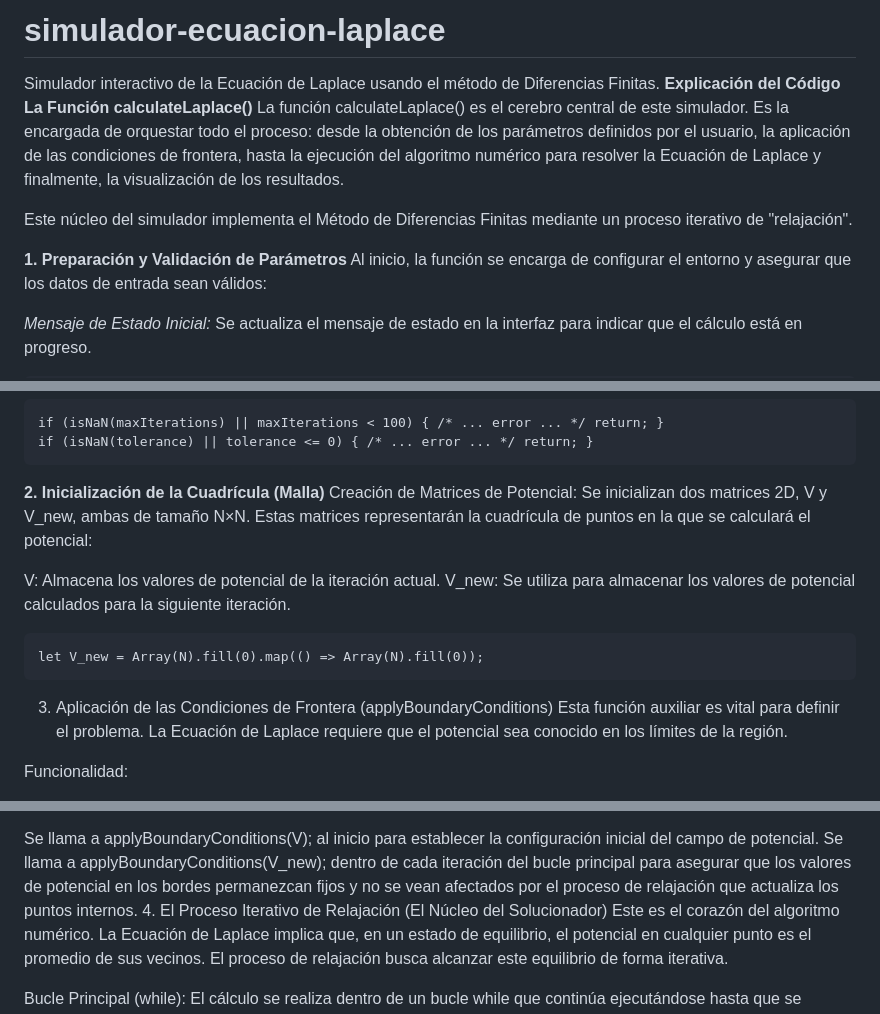
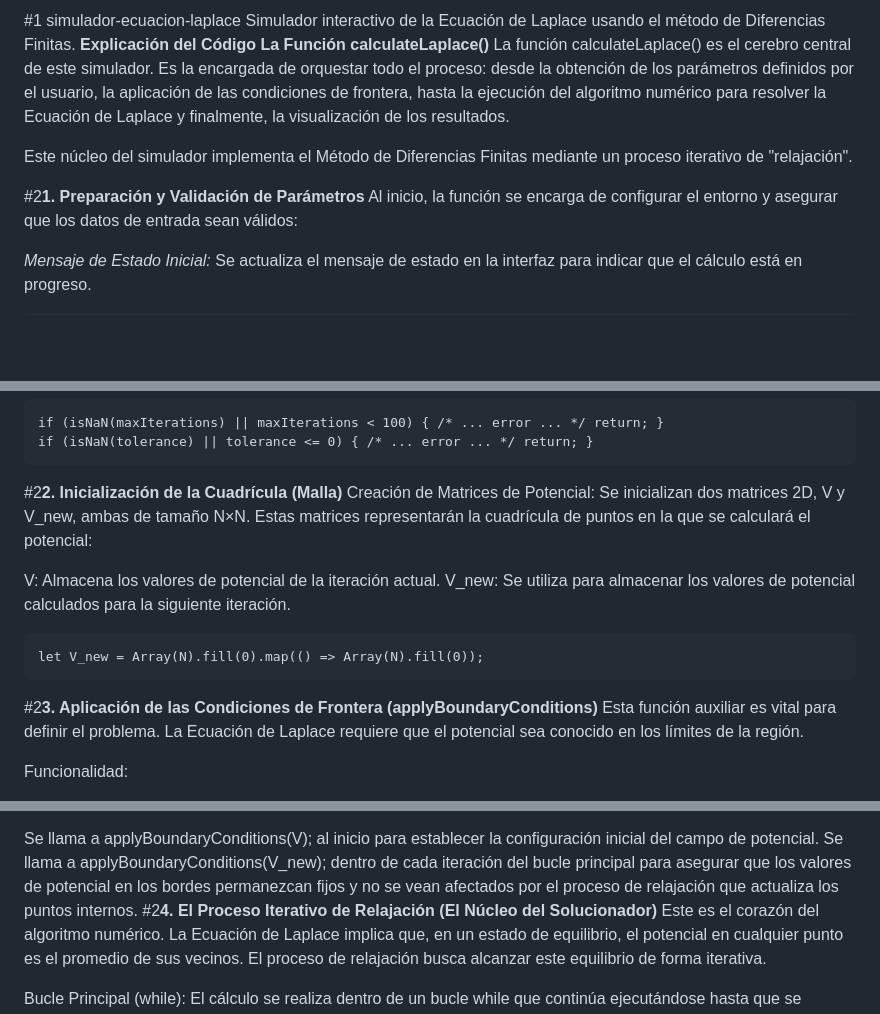
Before and after one commit to isabella260406/simulador-ecuacion-laplace, a Markdown page: README.md, 3 parts joined by grey strips. Drawn GitHub-style; blank space fills up the shorter version.

````diff
--- a/README.md
+++ b/README.md
@@ -1,4 +1,4 @@
-# simulador-ecuacion-laplace
+#1 simulador-ecuacion-laplace
 Simulador interactivo de la Ecuación de Laplace usando el método de Diferencias Finitas.
 **Explicación del Código**
 **La Función calculateLaplace()**
@@ -6,7 +6,7 @@ La función calculateLaplace() es el cerebro central de este simulador. Es la en
 
 Este núcleo del simulador implementa el Método de Diferencias Finitas mediante un proceso iterativo de "relajación".
 
-**1. Preparación y Validación de Parámetros**
+#2**1. Preparación y Validación de Parámetros**
 Al inicio, la función se encarga de configurar el entorno y asegurar que los datos de entrada sean válidos:
 
 *Mensaje de Estado Inicial:*
@@ -32,7 +32,7 @@ if (isNaN(maxIterations) || maxIterations < 100) { /* ... error ... */ return; }
 if (isNaN(tolerance) || tolerance <= 0) { /* ... error ... */ return; }
 ```
 
-**2. Inicialización de la Cuadrícula (Malla)**
+#2**2. Inicialización de la Cuadrícula (Malla)**
 Creación de Matrices de Potencial:
 Se inicializan dos matrices 2D, V y V_new, ambas de tamaño N×N. Estas matrices representarán la cuadrícula de puntos en la que se calculará el potencial:
 
@@ -44,7 +44,7 @@ V_new: Se utiliza para almacenar los valores de potencial calculados para la sig
 let V_new = Array(N).fill(0).map(() => Array(N).fill(0));
 ```
 
-3. Aplicación de las Condiciones de Frontera (applyBoundaryConditions)
+#2**3. Aplicación de las Condiciones de Frontera (applyBoundaryConditions)**
 Esta función auxiliar es vital para definir el problema. La Ecuación de Laplace requiere que el potencial sea conocido en los límites de la región.
 
 Funcionalidad:
@@ -58,7 +58,7 @@ Uso en el Proceso:
 
 Se llama a applyBoundaryConditions(V); al inicio para establecer la configuración inicial del campo de potencial.
 Se llama a applyBoundaryConditions(V_new); dentro de cada iteración del bucle principal para asegurar que los valores de potencial en los bordes permanezcan fijos y no se vean afectados por el proceso de relajación que actualiza los puntos internos.
-4. El Proceso Iterativo de Relajación (El Núcleo del Solucionador)
+#2**4. El Proceso Iterativo de Relajación (El Núcleo del Solucionador)**
 Este es el corazón del algoritmo numérico. La Ecuación de Laplace implica que, en un estado de equilibrio, el potencial en cualquier punto es el promedio de sus vecinos. El proceso de relajación busca alcanzar este equilibrio de forma iterativa.
 
 Bucle Principal (while):
````
Also changed, not shown: other parts of README.md (+1 -1 lines).
